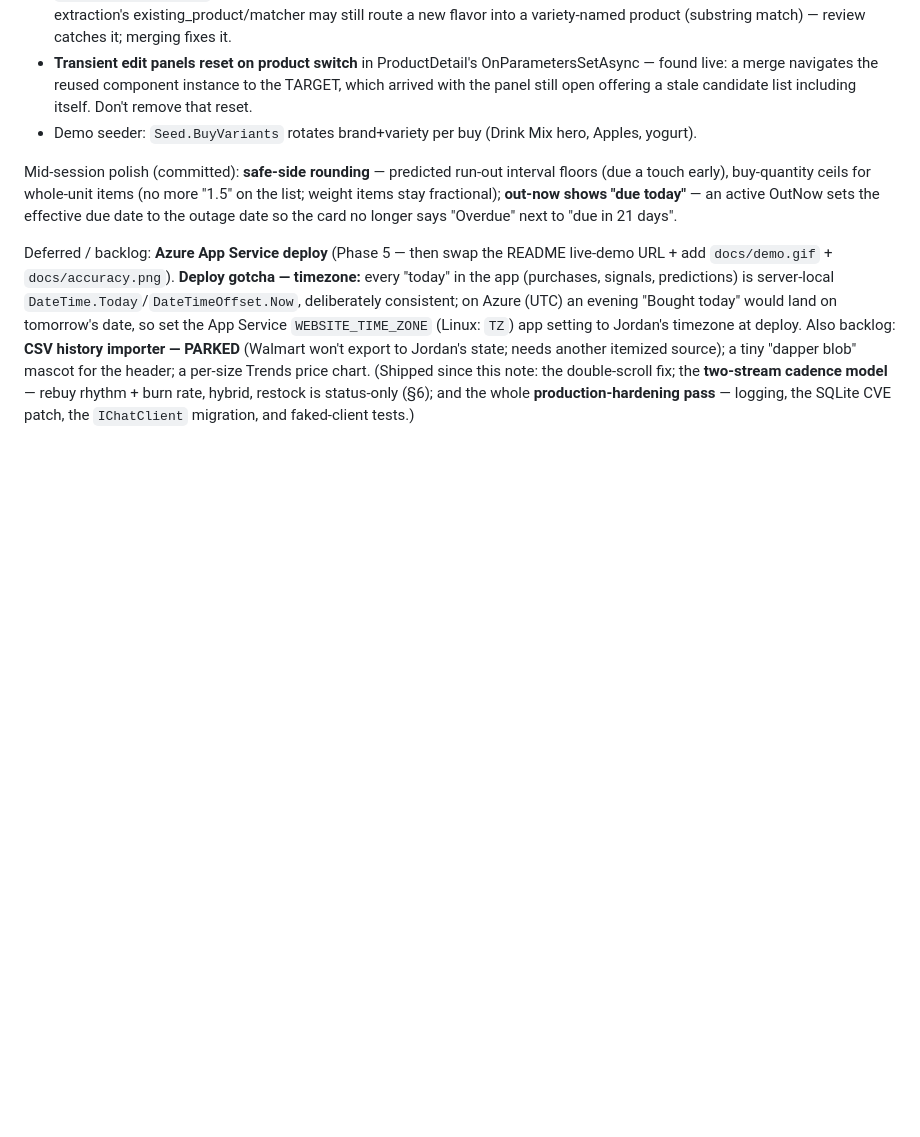
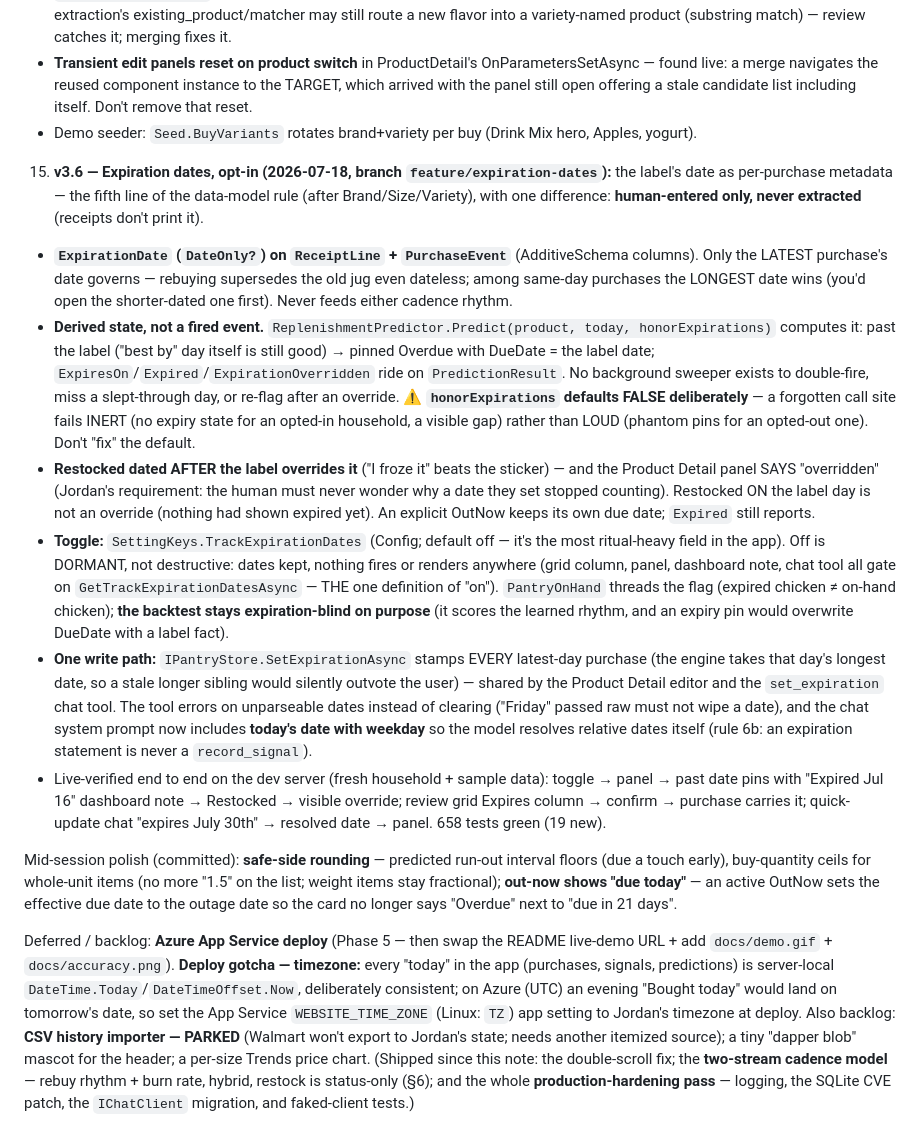
Before and after one commit to Jcurran-Repo/ShelfAware, a Markdown page: CLAUDE.md, the part around the change. Drawn GitHub-style; blank space fills up the shorter version.

Commit message:
﻿Record the v3.6 expiration-dates arc in the build docs
Co-Authored-By: Claude Fable 5 <noreply@anthropic.com>

```diff
--- a/CLAUDE.md
+++ b/CLAUDE.md
@@ -383,6 +383,41 @@ projects** (pure engine · faked-IChatClient AI layer · persistence on in-memor
      the panel still open offering a stale candidate list including itself. Don't remove that reset.
    - Demo seeder: `Seed.BuyVariants` rotates brand+variety per buy (Drink Mix hero, Apples, yogurt).
 
+15. **v3.6 — Expiration dates, opt-in (2026-07-18, branch `feature/expiration-dates`):** the label's
+   date as per-purchase metadata — the fifth line of the data-model rule (after Brand/Size/Variety),
+   with one difference: **human-entered only, never extracted** (receipts don't print it).
+   - **`ExpirationDate` (`DateOnly?`) on `ReceiptLine` + `PurchaseEvent`** (AdditiveSchema columns).
+     Only the LATEST purchase's date governs — rebuying supersedes the old jug even dateless; among
+     same-day purchases the LONGEST date wins (you'd open the shorter-dated one first). Never feeds
+     either cadence rhythm.
+   - **Derived state, not a fired event.** `ReplenishmentPredictor.Predict(product, today,
+     honorExpirations)` computes it: past the label ("best by" day itself is still good) → pinned
+     Overdue with DueDate = the label date; `ExpiresOn`/`Expired`/`ExpirationOverridden` ride on
+     `PredictionResult`. No background sweeper exists to double-fire, miss a slept-through day, or
+     re-flag after an override. ⚠️ **`honorExpirations` defaults FALSE deliberately** — a forgotten
+     call site fails INERT (no expiry state for an opted-in household, a visible gap) rather than
+     LOUD (phantom pins for an opted-out one). Don't "fix" the default.
+   - **Restocked dated AFTER the label overrides it** ("I froze it" beats the sticker) — and the
+     Product Detail panel SAYS "overridden" (Jordan's requirement: the human must never wonder why
+     a date they set stopped counting). Restocked ON the label day is not an override (nothing had
+     shown expired yet). An explicit OutNow keeps its own due date; `Expired` still reports.
+   - **Toggle:** `SettingKeys.TrackExpirationDates` (Config; default off — it's the most
+     ritual-heavy field in the app). Off is DORMANT, not destructive: dates kept, nothing fires or
+     renders anywhere (grid column, panel, dashboard note, chat tool all gate on
+     `GetTrackExpirationDatesAsync` — THE one definition of "on"). `PantryOnHand` threads the flag
+     (expired chicken ≠ on-hand chicken); **the backtest stays expiration-blind on purpose** (it
+     scores the learned rhythm, and an expiry pin would overwrite DueDate with a label fact).
+   - **One write path:** `IPantryStore.SetExpirationAsync` stamps EVERY latest-day purchase (the
+     engine takes that day's longest date, so a stale longer sibling would silently outvote the
+     user) — shared by the Product Detail editor and the `set_expiration` chat tool. The tool
+     errors on unparseable dates instead of clearing ("Friday" passed raw must not wipe a date),
+     and the chat system prompt now includes **today's date with weekday** so the model resolves
+     relative dates itself (rule 6b: an expiration statement is never a `record_signal`).
+   - Live-verified end to end on the dev server (fresh household + sample data): toggle → panel →
+     past date pins with "Expired Jul 16" dashboard note → Restocked → visible override; review
+     grid Expires column → confirm → purchase carries it; quick-update chat "expires July 30th" →
+     resolved date → panel. 658 tests green (19 new).
+
 Mid-session polish (committed): **safe-side rounding** — predicted run-out interval
 floors (due a touch early), buy-quantity ceils for whole-unit items (no more "1.5"
 on the list; weight items stay fractional); **out-now shows "due today"** — an active
```
Also changed, not shown: timeline.md (+10 -0 lines).
